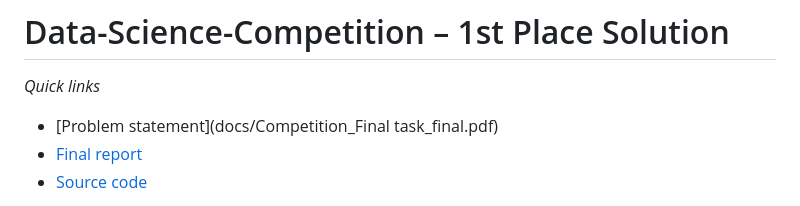
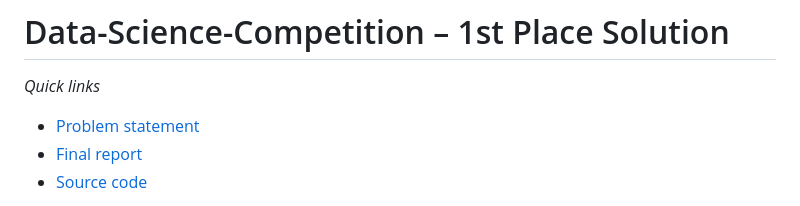
Before and after one commit to markszekacs/Data-Science-Competition, a Markdown page: README.md, the part around the change. Rendered like a GitHub page.

```diff
--- a/README.md
+++ b/README.md
@@ -1,7 +1,7 @@
 # Data-Science-Competition – 1st Place Solution
 
 *Quick links*
-- [Problem statement](docs/Competition_Final task_final.pdf)
+- [Problem statement](docs/task_description.pdf)
 - [Final report](docs/task1.pdf)
 - [Source code](src/)
 
```
